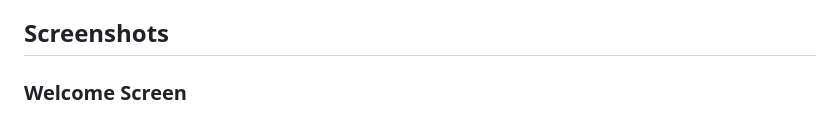
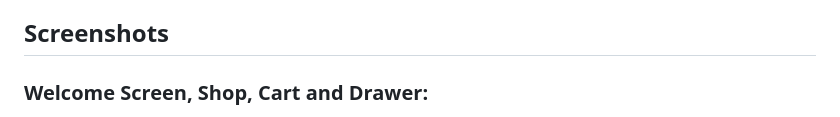
Before and after one commit to Abdullah-Nasir-Chowdhury/basicoffline_sneakerstore, a Markdown page: README.md, the part around the change printed below. Rendered like a GitHub page.

```diff
--- a/README.md
+++ b/README.md
@@ -28,5 +28,5 @@ A scalable and minimalistic E-Commerce application built with Flutter (Dart). Th
 
 ## Screenshots
 
-### Welcome Screen
+### Welcome Screen, Shop, Cart and Drawer:
 <p align="center">
```
Also changed, not shown: other parts of README.md (+4 -14 lines).
